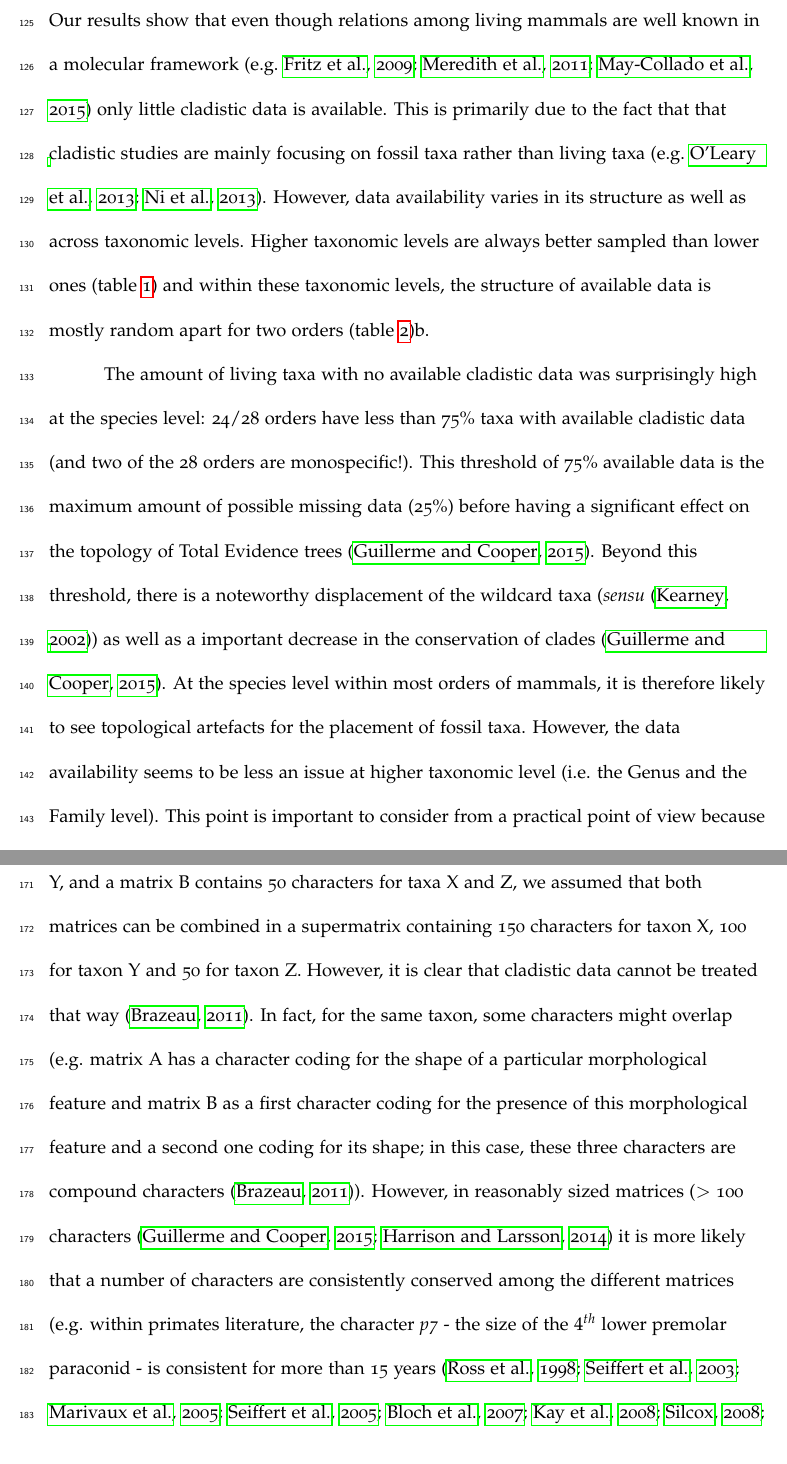
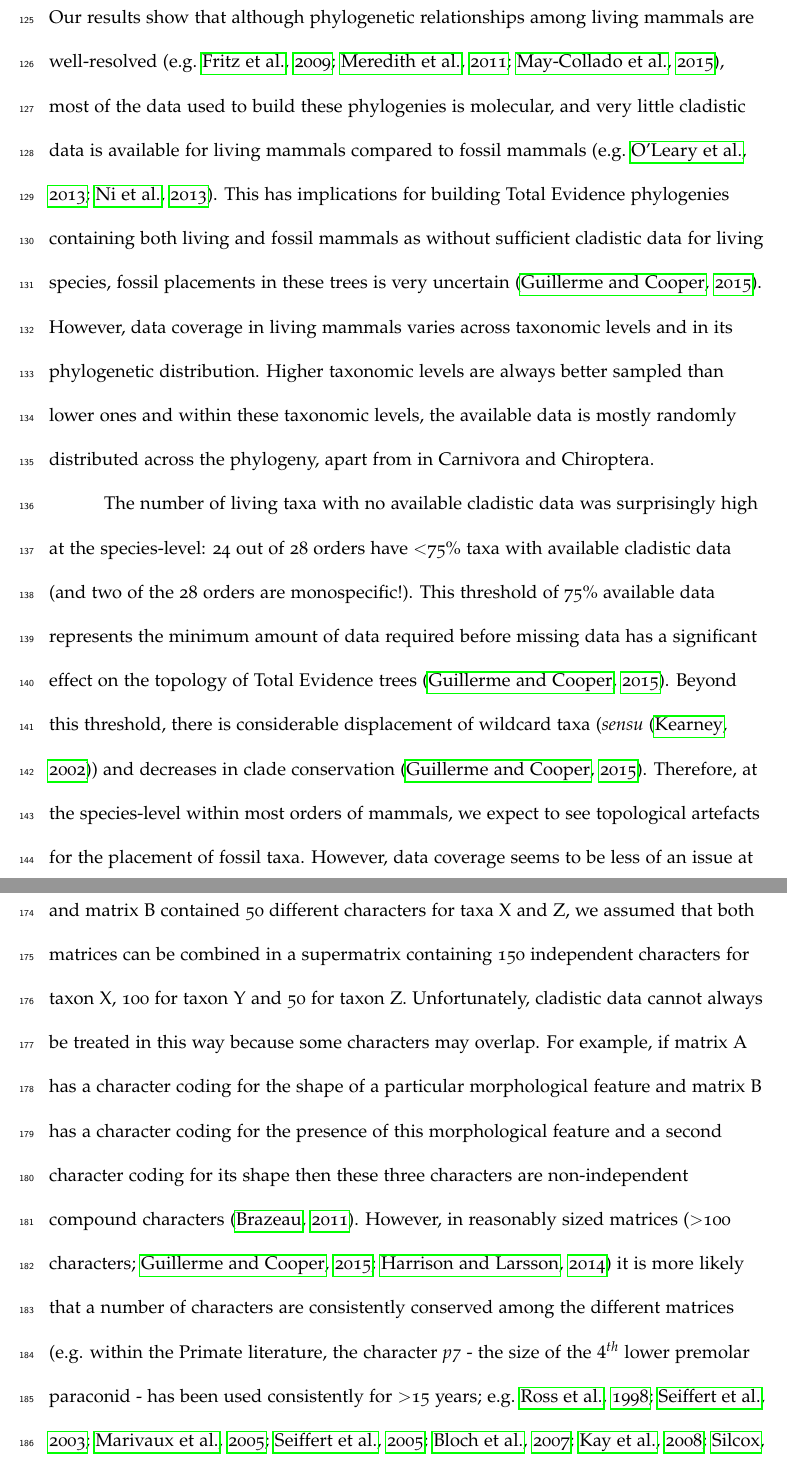
Before and after one commit to TGuillerme/Missing_living_mammals, a LaTeX document (Manuscript/Missing_mammals-draft.tex): two parts of pages 13 and 15 of 52 before the commit and two parts of pages 13 and 15 of 23 after it, joined at a grey line, cut so that both start at the same text. Compiled offline with pdfLaTeX.

Commit message:
Edits to discussion and others

```diff
--- a/Manuscript/Missing_mammals-draft.tex
+++ b/Manuscript/Missing_mammals-draft.tex
@@ -273,15 +279,16 @@ Edges are colored in grey when no cladistic data is available or in red when dat
 %---------------------------------------------
 
 \section{Discussion}
-Our results show that even though relations among living mammals are well known in a molecular framework \citep[e.g.][]{FritzTree,meredithimpacts2011,May-Collado-PeerJ} only little cladistic data is available.
-This is primarily due to the fact that that cladistic studies are mainly focusing on fossil taxa rather than living taxa \citep[e.g.][]{O'Leary08022013,ni2013oldest}.
-However, data availability varies in its structure as well as across taxonomic levels.
-Higher taxonomic levels are always better sampled than lower ones (table \ref{Table_morpho_taxa_proportion}) and within these taxonomic levels, the structure of available data is mostly random apart for two orders (table \ref{Table_data_structure})b.
+Our results show that although phylogenetic relationships among living mammals are well-resolved \citep[e.g.][]{FritzTree,meredithimpacts2011,May-Collado-PeerJ}, most of the data used to build these phylogenies is molecular, and very little cladistic data is available for living mammals compared to fossil mammals \citep[e.g.][]{O'Leary08022013,ni2013oldest}.
+This has implications for building Total Evidence phylogenies containing both living and fossil mammals as without sufficient cladistic data for living species, fossil placements in these trees is very uncertain \citep{GuillermeCooper}.
+However, data coverage in living mammals varies across taxonomic levels and in its phylogenetic distribution.
+Higher taxonomic levels are always better sampled than lower ones and within these taxonomic levels, the available data is mostly randomly distributed across the phylogeny, apart from in Carnivora and Chiroptera.
+% NC: You don't generally refer to results tables etc in the discussion
 
 %\subsection{Data availability}
-The amount of living taxa with no available cladistic data was surprisingly high at the species level: 24/28 orders have less than 75\% taxa with available cladistic data (and two of the 28 orders are monospecific!).
-This threshold of 75\% available data is the maximum amount of possible missing data (25\%) before having a significant effect on the topology of Total Evidence trees \citep{GuillermeCooper}.
-Beyond this threshold, there is a noteworthy displacement of the wildcard taxa (\textit{sensu} \citep{kearneyfragmentary2002}) as well as a important decrease in the conservation of clades \citep{GuillermeCooper}.
-At the species level within most orders of mammals, it is therefore likely to see topological artefacts for the placement of fossil taxa.
-However, the data availability seems to be less an issue at higher taxonomic level (i.e. the Genus and the Family level).
+The number of living taxa with no available cladistic data was surprisingly high at the species-level: 24 out of 28 orders have \textless 75\% taxa with available cladistic data (and two of the 28 orders are monospecific!).
+This threshold of 75\% available data represents the minimum amount of data required before missing data has a significant effect on the topology of Total Evidence trees \citep{GuillermeCooper}.
+Beyond this threshold, there is considerable displacement of wildcard taxa (\textit{sensu} \citep{kearneyfragmentary2002}) and decreases in clade conservation \citep{GuillermeCooper}.
+Therefore, at the species-level within most orders of mammals, we expect to see topological artefacts for the placement of fossil taxa. % NC: Rephrase
+However, data coverage seems to be less of an issue at higher taxonomic levels (i.e. genus- and family-level).
 This point is important to consider from a practical point of view because of the slight discrepancy between the neontological and the palaeontological concept of species.
@@ -303,8 +310,8 @@ This means that fossils with uncertain phylogentic affinities (\textit{Incertae
 %On the other hand, any Carnivora fossil with uncertain phylogenetic affinities (\textit{Incertae sedis} will have a higher probability of branching by chance within the Canidae because they are oversampled within the Carnivora (figure ~\ref{Figure_example_coverage}-B.
 
 %Caveats
-In this study, we treated all cladistic matrices to be equal in a similar way that molecular matrices are: for example if a matrix A contains 100 characters for taxa X and Y, and a matrix B contains 50 characters for taxa X and Z, we assumed that both matrices can be combined in a supermatrix containing 150 characters for taxon X, 100 for taxon Y and 50 for taxon Z.
-However, it is clear that cladistic data cannot be treated that way \citep{Brazeau2011}.
-In fact, for the same taxon, some characters might overlap (e.g. matrix A has a character coding for the shape of a particular morphological feature and matrix B as a first character coding for the presence of this morphological feature and a second one coding for its shape; in this case, these three characters are compound characters \citep{Brazeau2011}).
-However, in reasonably sized matrices ($>$ 100 characters \citep{GuillermeCooper,harrisonamong-character2014} it is more likely that a number of characters are consistently conserved among the different matrices (e.g. within primates literature, the character \textit{p7} - the size of the $4^{th}$ lower premolar paraconid - is consistent for more than 15 years \citep{ross1998phylogenetic,seiffert2003fossil,marivaux2005anthropoid,seiffert2005basal,bloch2007new,kay2008anatomy,silcox2008biogeographic,seiffert2009convergent,tabuce2009anthropoid,boyer2010astragalar,seiffert2010fossil,marivaux2013djebelemur,ni2013oldest}).
-A conservative approach to avoid compound characters could be to select only the most recent matrix for each group.
+In this study, we treated all cladistic matrices as equal in a similar way to molecular matrices.
+For example, if matrix A contained 100 characters for taxa X and Y, and matrix B contained 50 different characters for taxa X and Z, we assumed that both matrices can be combined in a supermatrix containing 150 independent characters for taxon X, 100 for taxon Y and 50 for taxon Z.
+Unfortunately, cladistic data cannot always be treated in this way because some characters may overlap.
+For example, if matrix A has a character coding for the shape of a particular morphological feature and matrix B has a character coding for the presence of this morphological feature and a second character coding for its shape then these three characters are non-independent compound characters \citep{Brazeau2011}.
+However, in reasonably sized matrices (\textgreater 100 characters; \citealp{GuillermeCooper,harrisonamong-character2014}) it is more likely that a number of characters are consistently conserved among the different matrices (e.g. within the Primate literature, the character \textit{p7} - the size of the $4^{th}$ lower premolar paraconid - has been used consistently for \textgreater 15 years; \citealp[e.g.][]{ross1998phylogenetic,seiffert2003fossil,marivaux2005anthropoid,seiffert2005basal,bloch2007new,kay2008anatomy,silcox2008biogeographic,seiffert2009convergent,tabuce2009anthropoid,boyer2010astragalar,seiffert2010fossil,marivaux2013djebelemur,ni2013oldest}). % NC: Remove some of these
```
Also changed, not shown: Manuscript/Missing_mammals-draft.tex (31 more changed lines).
